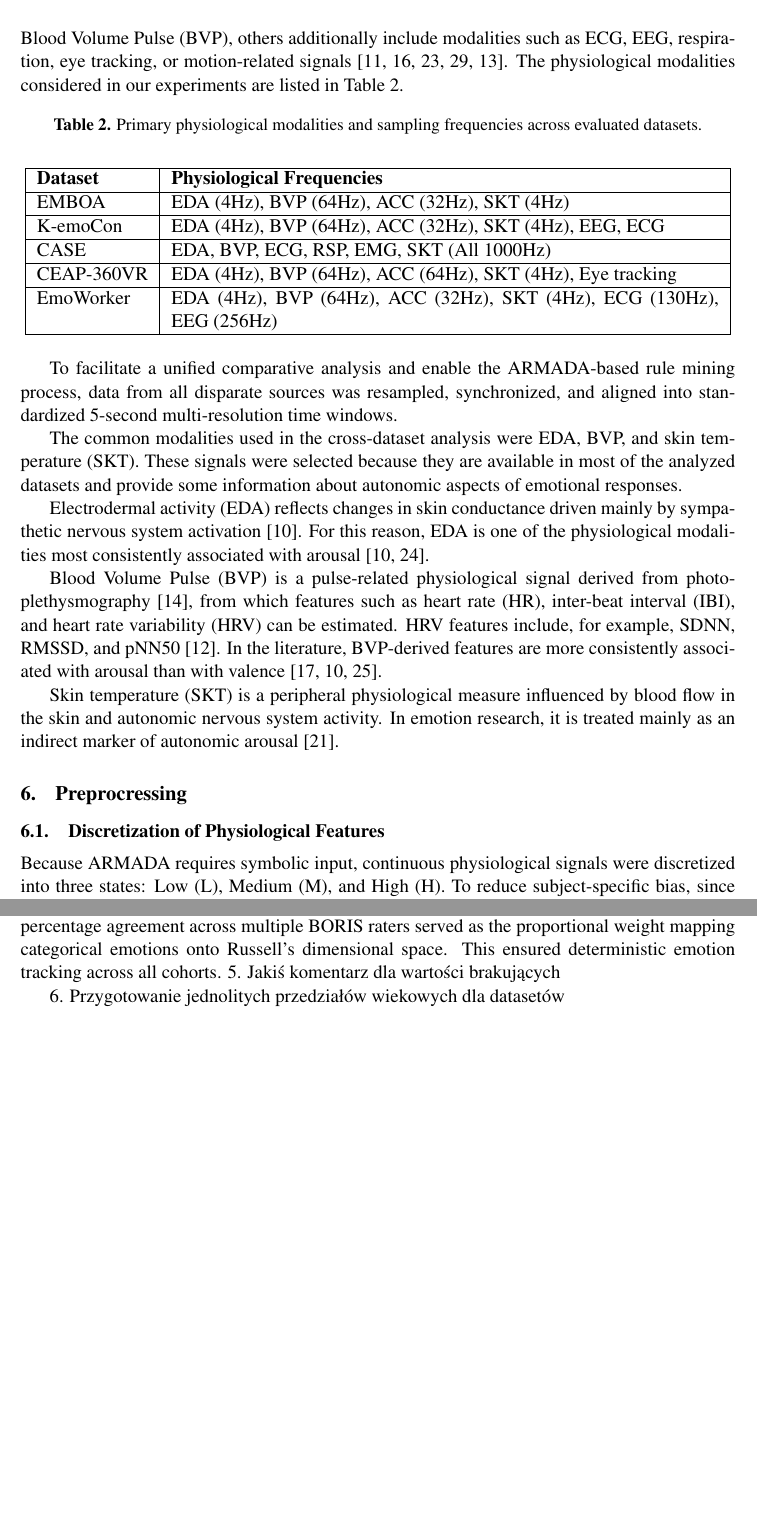
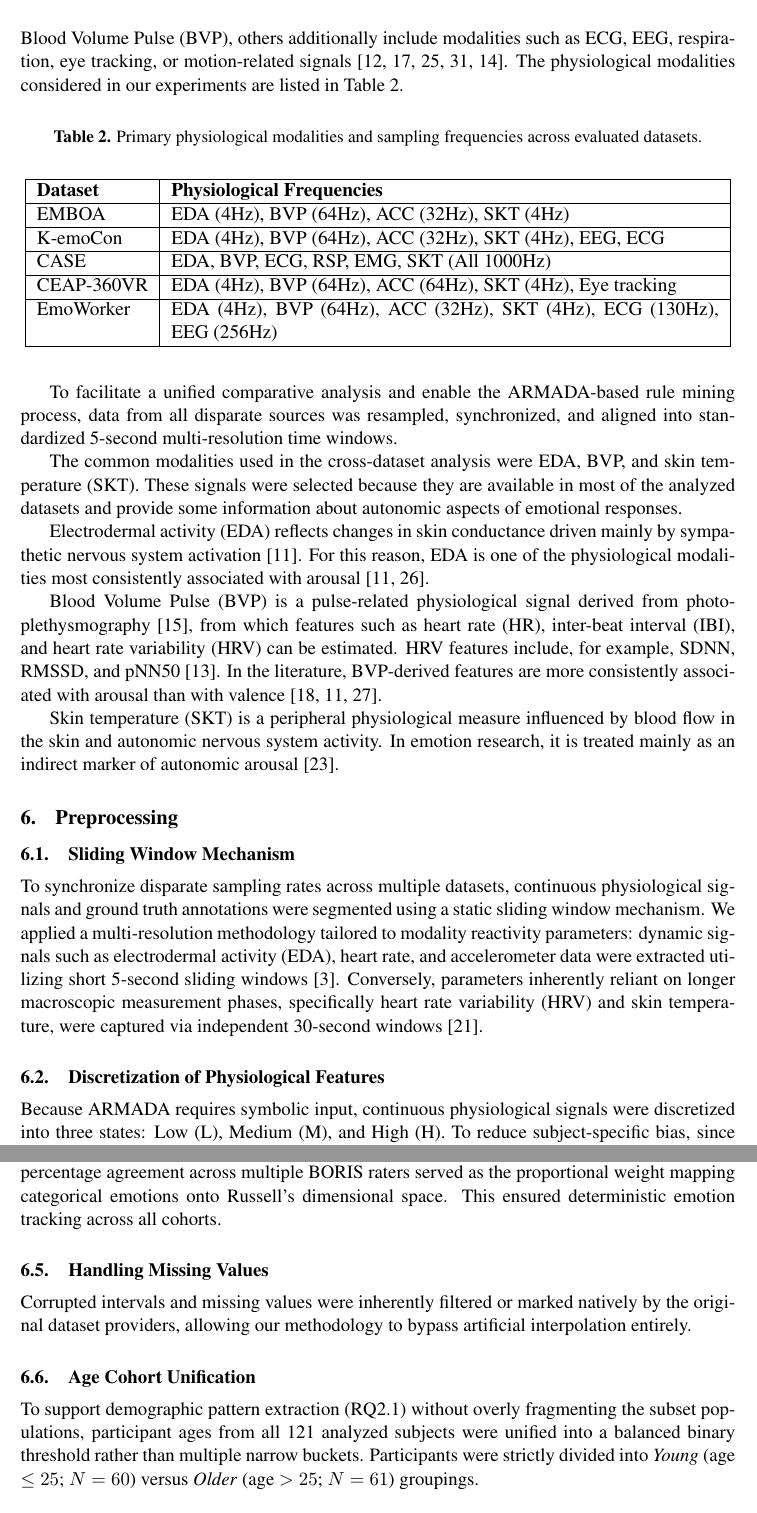
Before and after one commit to PawelManczak/Master-thesis, a LaTeX document (second part/source/latex_paper/my paper/isd.tex): two parts of pages 6 and 7 of 15, joined at a grey line, cut so that both start at the same text, the shorter picture padded with empty space. Compiled offline with pdfLaTeX.

Commit message:
Preprocessing section

```diff
--- a/second part/source/latex_paper/my paper/isd.tex
+++ b/second part/source/latex_paper/my paper/isd.tex
@@ -308,7 +308,10 @@ Blood Volume Pulse (BVP) is a pulse-related physiological signal derived from ph
 
 Skin temperature (SKT) is a peripheral physiological measure influenced by blood flow in the skin and autonomic nervous system activity. In emotion research, it is treated mainly as an indirect marker of autonomic arousal \cite{salazar2015mental}.
 
-\section{Preprocressing}
+\section{Preprocessing}
+
+\subsection{Sliding Window Mechanism}
+To synchronize disparate sampling rates across multiple datasets, continuous physiological signals and ground truth annotations were segmented using a static sliding window mechanism. We applied a multi-resolution methodology tailored to modality reactivity parameters: dynamic signals such as electrodermal activity (EDA), heart rate, and accelerometer data were extracted utilizing short 5-second sliding windows \cite{boucsein2012electrodermal}. Conversely, parameters inherently reliant on longer macroscopic measurement phases, specifically heart rate variability (HRV) and skin temperature, were captured via independent 30-second windows \cite{rossi2020error}.
 
 \subsection{Discretization of Physiological Features}
 Because ARMADA requires symbolic input, continuous physiological signals were discretized into three states: Low (L), Medium (M), and High (H). To reduce subject-specific bias, since physiological baselines and response ranges can differ markedly across individuals \cite{gutierrez2024personalized, braithwaite2013guide}, we first applied participant-wise min-max normalization and then defined L/M/H using global terciles computed from the pooled normalized data.
@@ -325,9 +328,10 @@ To enable strict association rule mining, annotation streams recorded at varied
 For \textbf{self-reported datasets} (e.g., CASE, K-emoCon), high-frequency or asynchronous ratings within a physiological window were simply averaged (linear mean) to yield one synchronized dimensional label.
 
 For \textbf{externally annotated datasets} featuring multiple observers, independent ratings were fused into a consensus sequence before window aggregation. For K-emoCon (External), we used the dataset's native \textit{aggregated\_external\_annotations}, where up to five continuous rating streams were aggregated via majority voting (see Code Availability). In EMBOA, the native percentage agreement across multiple BORIS raters served as the proportional weight mapping categorical emotions onto Russell’s dimensional space. This ensured deterministic emotion tracking across all cohorts.
-5. Jakiś komentarz dla wartości brakujących
-
-6. Przygotowanie jednolitych przedziałów wiekowych dla datasetów
+\subsection{Handling Missing Values}
+Corrupted intervals and missing values were inherently filtered or marked natively by the original dataset providers, allowing our methodology to bypass artificial interpolation entirely.
+\subsection{Age Cohort Unification}
+To support demographic pattern extraction (RQ2.1) without overly fragmenting the subset populations, participant ages from all 121 analyzed subjects were unified into a balanced binary threshold rather than multiple narrow buckets. Participants were strictly divided into \textit{Young} (age $\leq 25$; $N=60$) versus \textit{Older} (age $> 25$; $N=61$) groupings.
 
 \section{Experimental Design}
 \label{sec:experimentalDesign}
```
Also changed, not shown: second part/source/latex_paper/my paper/references.bib (+18 -0 lines), second part/source/latex_paper/my paper/isd.pdf, 1 other file.
